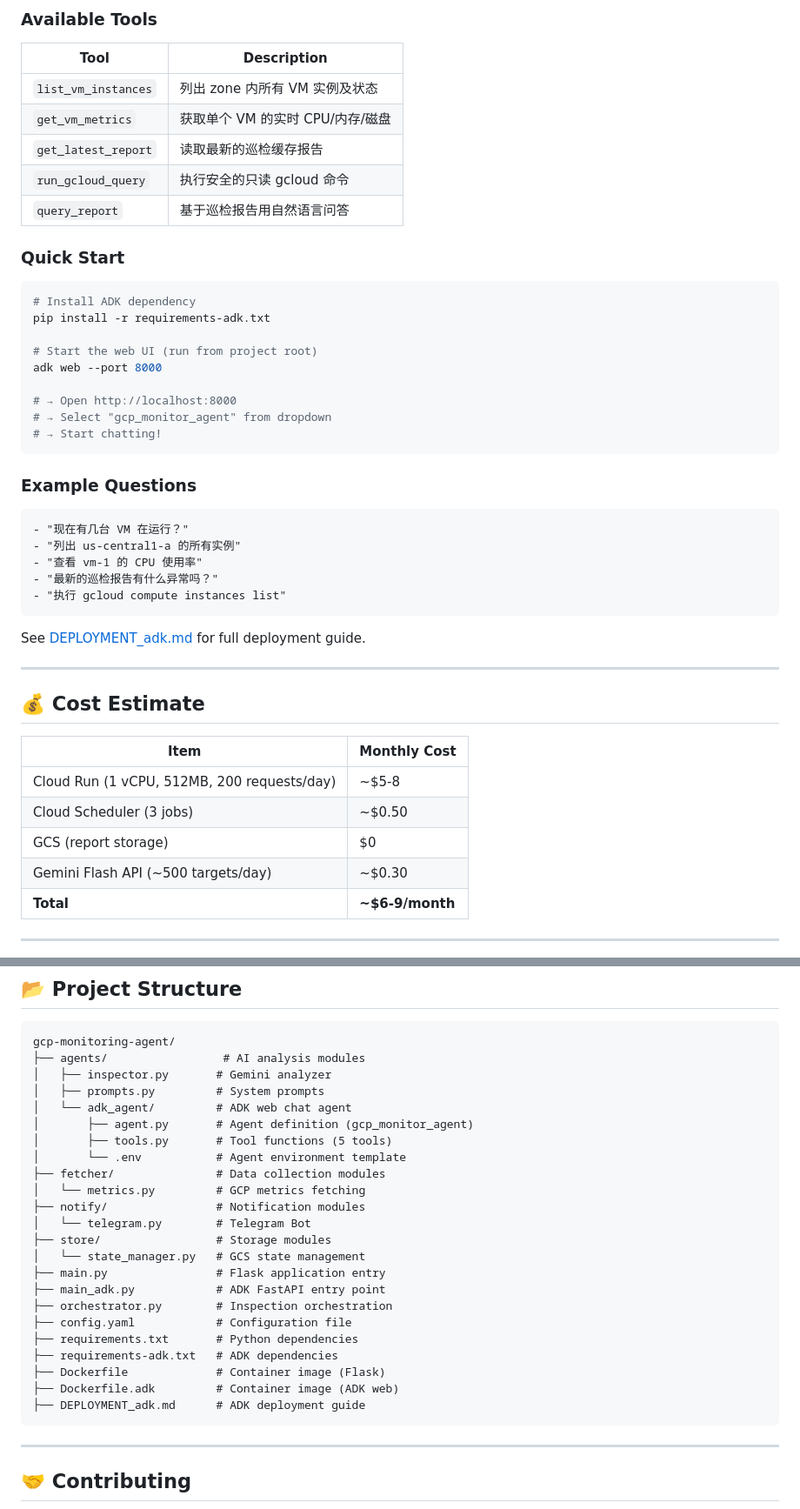
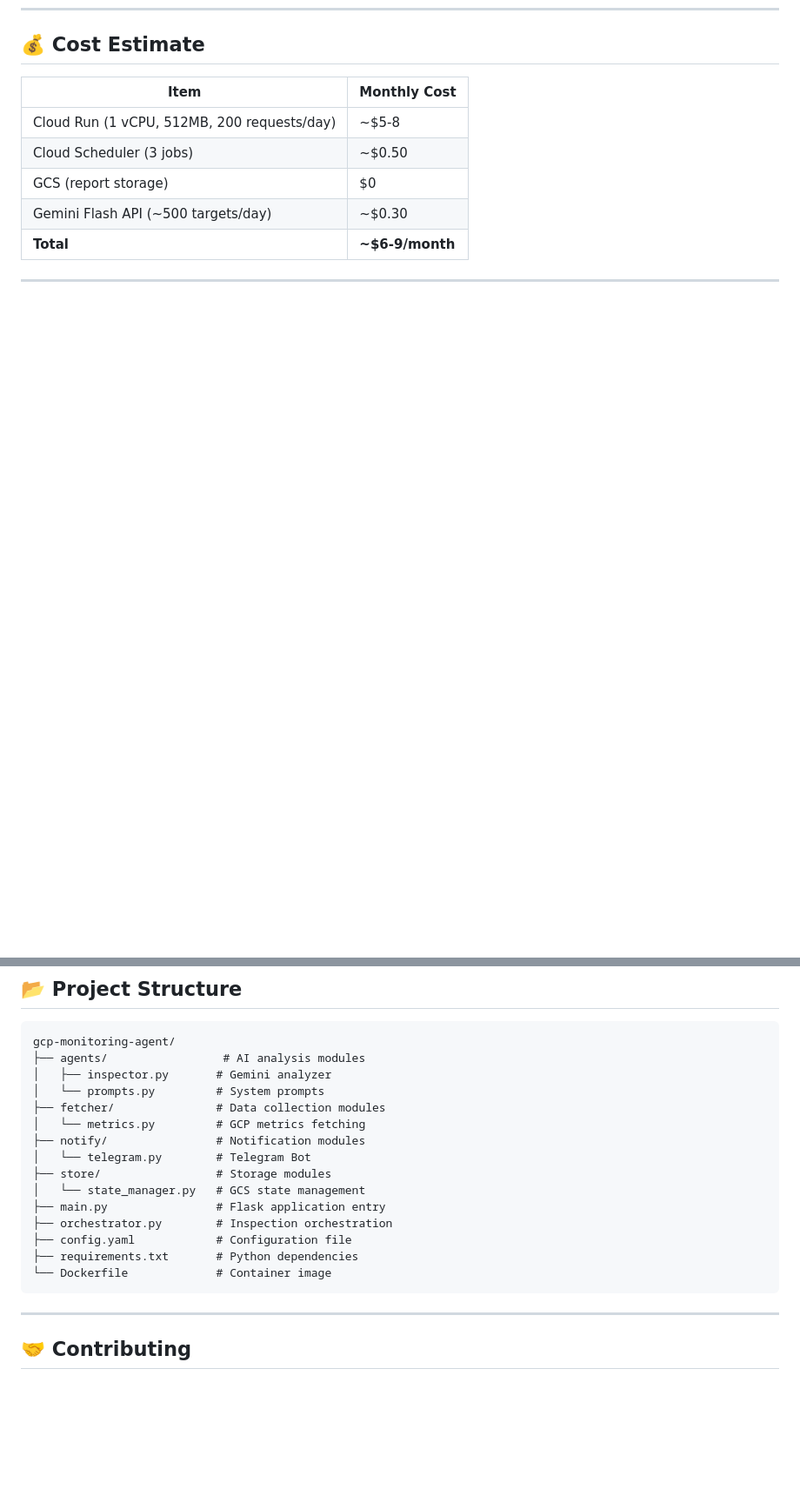
Before and after one commit to Winson-030/2026-monitor-agent, a Markdown page: README.md, 2 parts joined by grey strips. Shown at 87% size. Rendered like a GitHub page; blank space fills up the shorter version.

Commit message:
Revert "docs: add ADK web chat interface documentation"
This reverts commit b18bec43898244526910ad3d138c414a66dcd9ad.

````diff
--- a/README.md
+++ b/README.md
@@ -130,41 +111,3 @@ flowchart LR
-### Available Tools
-
-| Tool | Description |
-|------|-------------|
-| `list_vm_instances` | 列出 zone 内所有 VM 实例及状态 |
-| `get_vm_metrics` | 获取单个 VM 的实时 CPU/内存/磁盘 |
-| `get_latest_report` | 读取最新的巡检缓存报告 |
-| `run_gcloud_query` | 执行安全的只读 gcloud 命令 |
-| `query_report` | 基于巡检报告用自然语言问答 |
-
-### Quick Start
-
-```bash
-# Install ADK dependency
-pip install -r requirements-adk.txt
-
-# Start the web UI (run from project root)
-adk web --port 8000
-
-# → Open http://localhost:8000
-# → Select "gcp_monitor_agent" from dropdown
-# → Start chatting!
-```
-
-### Example Questions
-
-```text
-- "现在有几台 VM 在运行？"
-- "列出 us-central1-a 的所有实例"
-- "查看 vm-1 的 CPU 使用率"
-- "最新的巡检报告有什么异常吗？"
-- "执行 gcloud compute instances list"
-```
-
-See [DEPLOYMENT_adk.md](DEPLOYMENT_adk.md) for full deployment guide.
-
----
-
 ## 💰 Cost Estimate
 
 | Item | Monthly Cost |
@@ -183,11 +126,7 @@ See [DEPLOYMENT_adk.md](DEPLOYMENT_adk.md) for full deployment guide.
 gcp-monitoring-agent/
 ├── agents/                 # AI analysis modules
 │   ├── inspector.py       # Gemini analyzer
-│   ├── prompts.py         # System prompts
-│   └── adk_agent/         # ADK web chat agent
-│       ├── agent.py       # Agent definition (gcp_monitor_agent)
-│       ├── tools.py       # Tool functions (5 tools)
-│       └── .env           # Agent environment template
+│   └── prompts.py         # System prompts
 ├── fetcher/               # Data collection modules
 │   └── metrics.py         # GCP metrics fetching
 ├── notify/                # Notification modules
@@ -195,14 +134,10 @@ gcp-monitoring-agent/
 ├── store/                 # Storage modules
 │   └── state_manager.py   # GCS state management
 ├── main.py                # Flask application entry
-├── main_adk.py            # ADK FastAPI entry point
 ├── orchestrator.py        # Inspection orchestration
 ├── config.yaml            # Configuration file
 ├── requirements.txt       # Python dependencies
-├── requirements-adk.txt   # ADK dependencies
-├── Dockerfile             # Container image (Flask)
-├── Dockerfile.adk         # Container image (ADK web)
-├── DEPLOYMENT_adk.md      # ADK deployment guide
+└── Dockerfile             # Container image
 ```
 
 ---
````
Also changed, not shown: other parts of README.md (+0 -19 lines), DEPLOYMENT_adk.md (deleted, +0 -249 lines).
